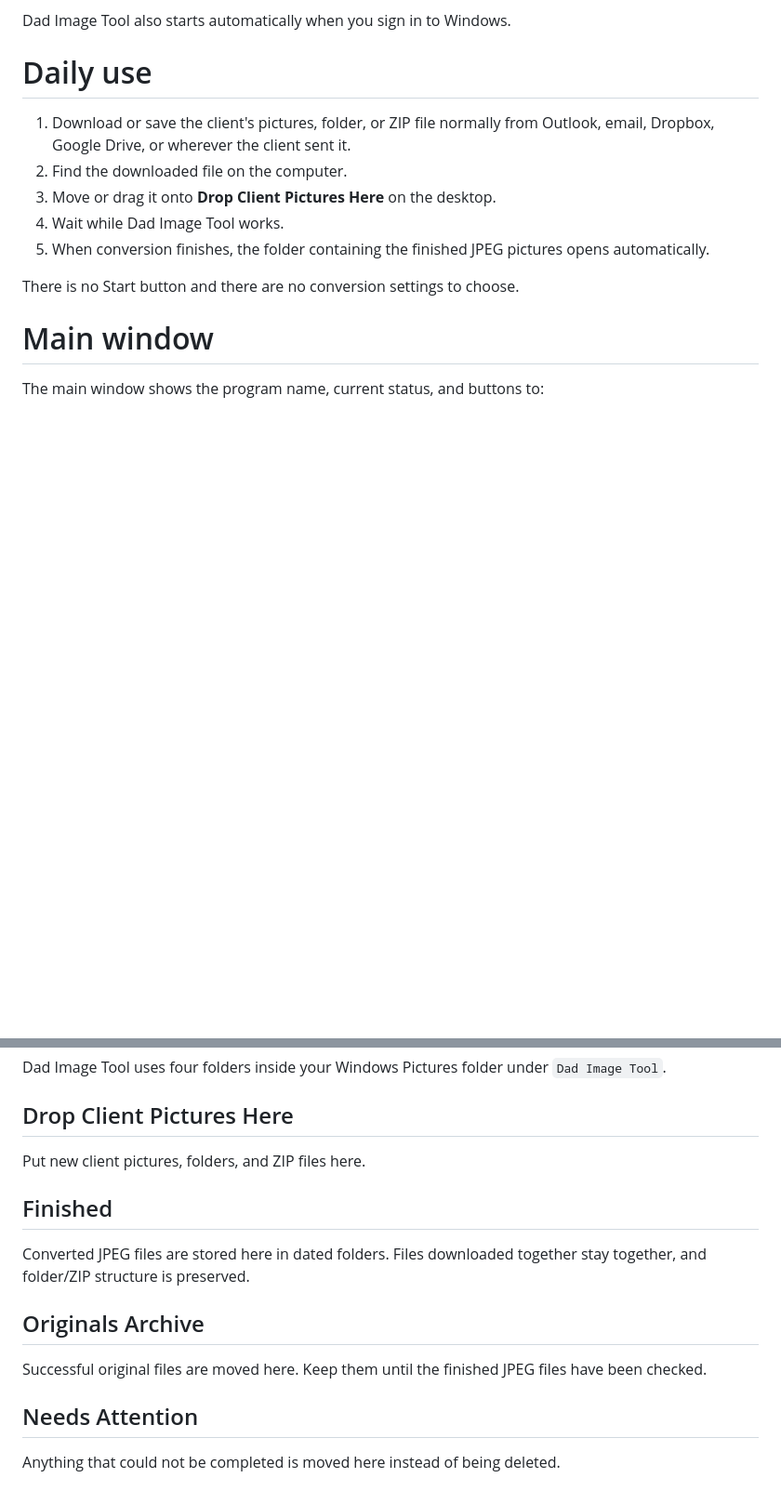
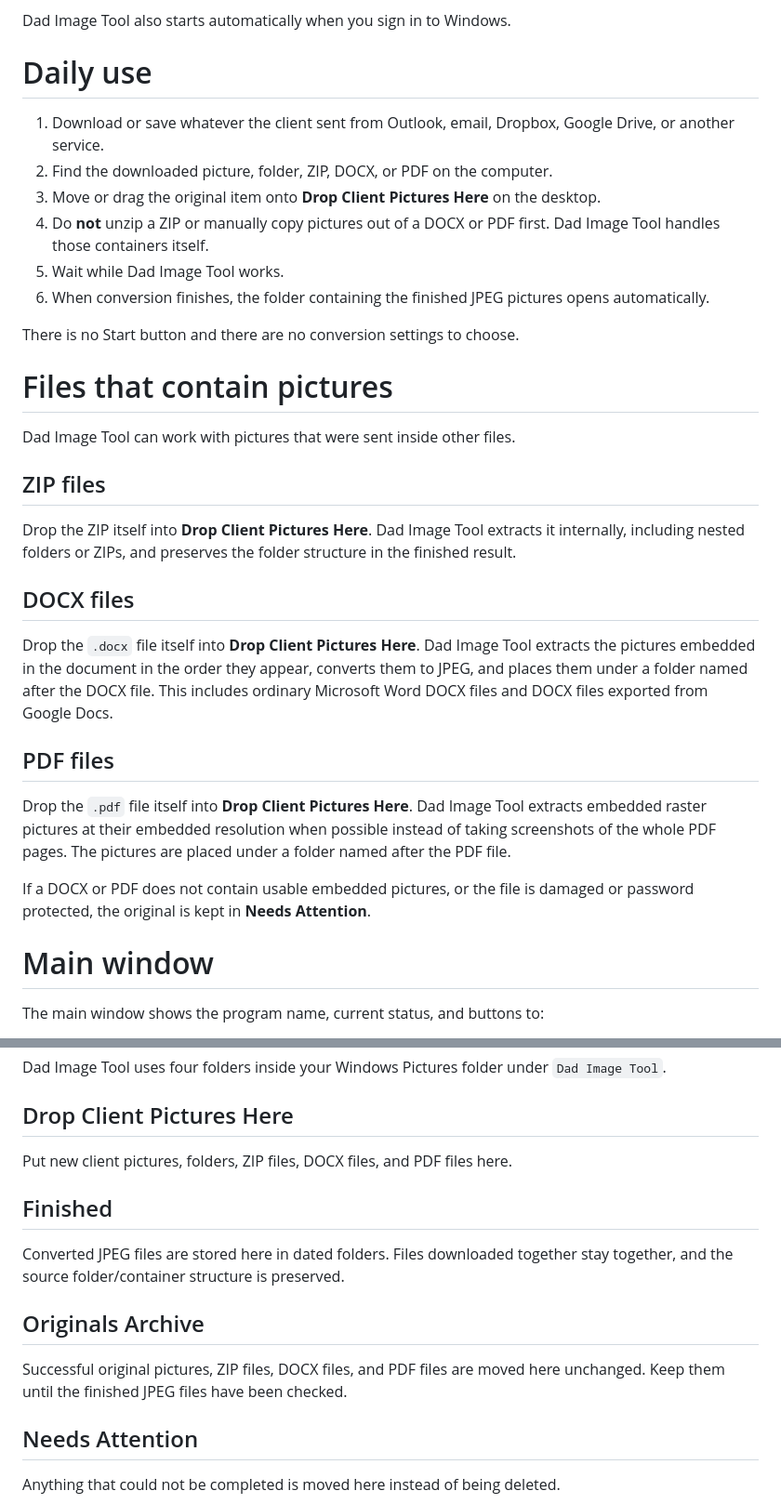
Before and after one commit to Necropolite/-Dad-Image-Tool, a Markdown page: USER_GUIDE.md, 2 parts joined by grey strips. Shown at 93% size. GitHub-like rendering; blank space fills up the shorter version.

Commit message:
Explain DOCX and PDF photo extraction

```diff
--- a/USER_GUIDE.md
+++ b/USER_GUIDE.md
@@ -96,13 +96,29 @@ Dad Image Tool also starts automatically when you sign in to Windows.
 
 # Daily use
 
-1. Download or save the client's pictures, folder, or ZIP file normally from Outlook, email, Dropbox, Google Drive, or wherever the client sent it.
-2. Find the downloaded file on the computer.
-3. Move or drag it onto **Drop Client Pictures Here** on the desktop.
-4. Wait while Dad Image Tool works.
-5. When conversion finishes, the folder containing the finished JPEG pictures opens automatically.
+1. Download or save whatever the client sent from Outlook, email, Dropbox, Google Drive, or another service.
+2. Find the downloaded picture, folder, ZIP, DOCX, or PDF on the computer.
+3. Move or drag the original item onto **Drop Client Pictures Here** on the desktop.
+4. Do **not** unzip a ZIP or manually copy pictures out of a DOCX or PDF first. Dad Image Tool handles those containers itself.
+5. Wait while Dad Image Tool works.
+6. When conversion finishes, the folder containing the finished JPEG pictures opens automatically.
 
 There is no Start button and there are no conversion settings to choose.
+
+# Files that contain pictures
+
+Dad Image Tool can work with pictures that were sent inside other files.
+
+## ZIP files
+Drop the ZIP itself into **Drop Client Pictures Here**. Dad Image Tool extracts it internally, including nested folders or ZIPs, and preserves the folder structure in the finished result.
+
+## DOCX files
+Drop the `.docx` file itself into **Drop Client Pictures Here**. Dad Image Tool extracts the pictures embedded in the document in the order they appear, converts them to JPEG, and places them under a folder named after the DOCX file. This includes ordinary Microsoft Word DOCX files and DOCX files exported from Google Docs.
+
+## PDF files
+Drop the `.pdf` file itself into **Drop Client Pictures Here**. Dad Image Tool extracts embedded raster pictures at their embedded resolution when possible instead of taking screenshots of the whole PDF pages. The pictures are placed under a folder named after the PDF file.
+
+If a DOCX or PDF does not contain usable embedded pictures, or the file is damaged or password protected, the original is kept in **Needs Attention**.
 
 # Main window
 
@@ -121,13 +137,13 @@ The About window notes that D.A.D. is a secondary nickname meaning **Dad's Autom
 Dad Image Tool uses four folders inside your Windows Pictures folder under `Dad Image Tool`.
 
 ## Drop Client Pictures Here
-Put new client pictures, folders, and ZIP files here.
+Put new client pictures, folders, ZIP files, DOCX files, and PDF files here.
 
 ## Finished
-Converted JPEG files are stored here in dated folders. Files downloaded together stay together, and folder/ZIP structure is preserved.
+Converted JPEG files are stored here in dated folders. Files downloaded together stay together, and the source folder/container structure is preserved.
 
 ## Originals Archive
-Successful original files are moved here. Keep them until the finished JPEG files have been checked.
+Successful original pictures, ZIP files, DOCX files, and PDF files are moved here unchanged. Keep them until the finished JPEG files have been checked.
 
 ## Needs Attention
 Anything that could not be completed is moved here instead of being deleted.
```
Also changed, not shown: other parts of USER_GUIDE.md (+5 -2 lines).
